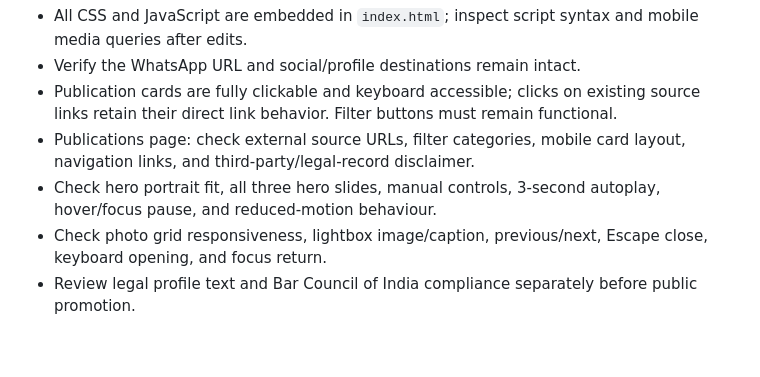
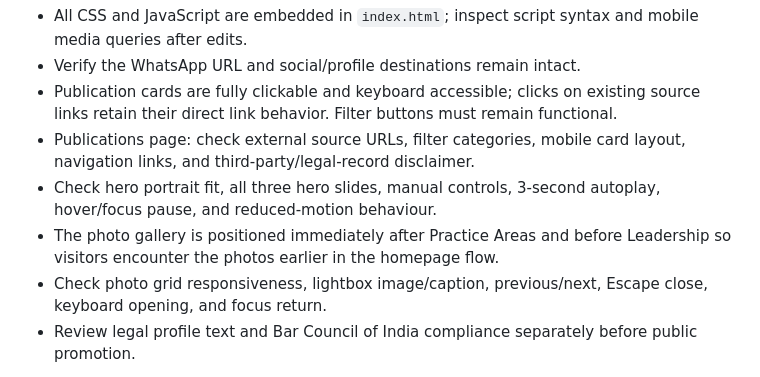
Before and after one commit to KuldeepRawal1520/advocate-dev-kella, a Markdown page: PROJECT_NOTES.md, the part around the change. GitHub-like rendering; blank space fills up the shorter version.

Commit message:
Document homepage gallery placement

```diff
--- a/PROJECT_NOTES.md
+++ b/PROJECT_NOTES.md
@@ -25,6 +25,7 @@
 - Publication cards are fully clickable and keyboard accessible; clicks on existing source links retain their direct link behavior. Filter buttons must remain functional.
 - Publications page: check external source URLs, filter categories, mobile card layout, navigation links, and third-party/legal-record disclaimer.
 - Check hero portrait fit, all three hero slides, manual controls, 3-second autoplay, hover/focus pause, and reduced-motion behaviour.
+- The photo gallery is positioned immediately after Practice Areas and before Leadership so visitors encounter the photos earlier in the homepage flow.
 - Check photo grid responsiveness, lightbox image/caption, previous/next, Escape close, keyboard opening, and focus return.
 - Review legal profile text and Bar Council of India compliance separately before public promotion.
 
```
